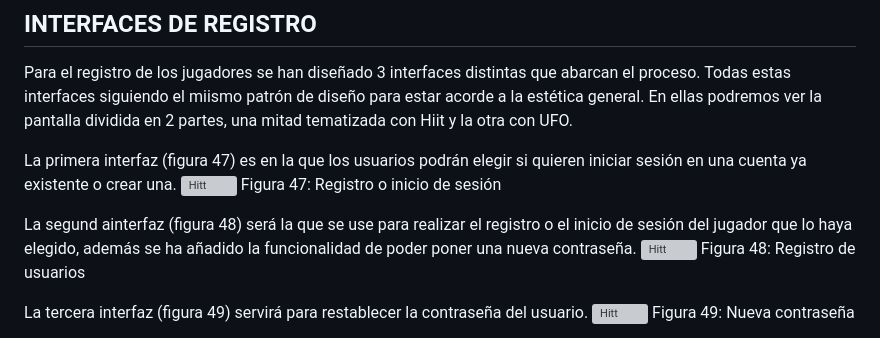
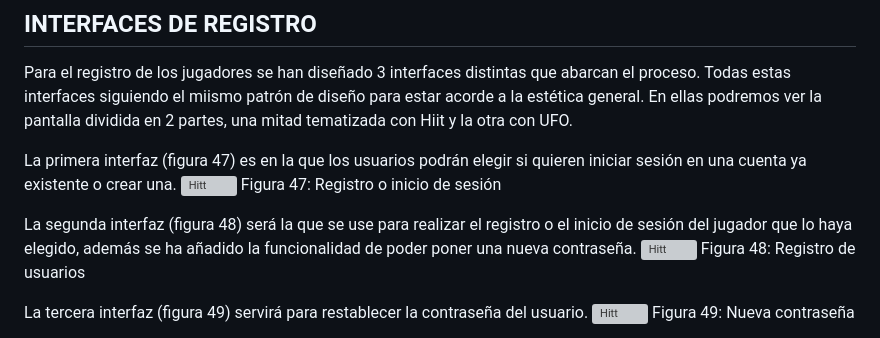
Before and after one commit to dperezn2021/juegosEnRed, a Markdown page: README.md, the part around the change. Rendered like a GitHub page; grey boxes are pictures that could not be loaded.

```diff
--- a/README.md
+++ b/README.md
@@ -258,7 +258,7 @@ La primera interfaz (figura 47) es en la que los usuarios podrán elegir si quie
 ![Hitt](Interfaces/Registro_Inicio.jpg)
 Figura 47: Registro o inicio de sesión
 
-La segund ainterfaz (figura 48) será la que se use para realizar el registro o el inicio de sesión del jugador que lo haya elegido, además se ha añadido la funcionalidad de poder poner una nueva contraseña.
+La segunda interfaz (figura 48) será la que se use para realizar el registro o el inicio de sesión del jugador que lo haya elegido, además se ha añadido la funcionalidad de poder poner una nueva contraseña.
 ![Hitt](Interfaces/Registro.jpg)
 Figura 48: Registro de usuarios
 
```
